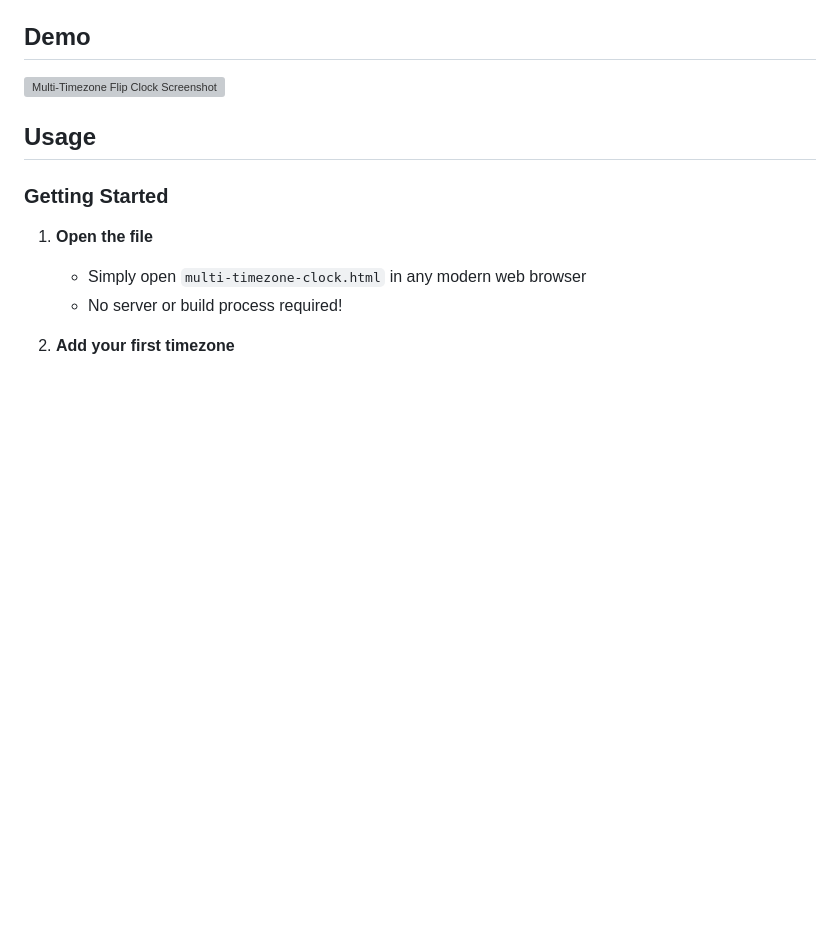
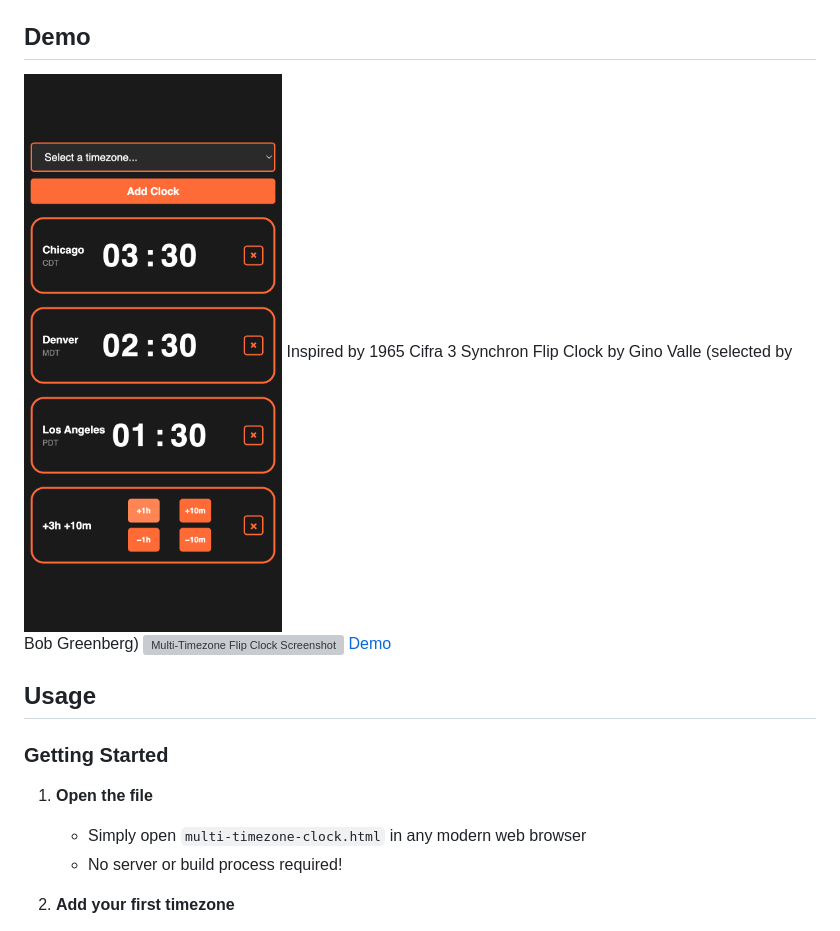
Before and after one commit to edgarrcode/Multi-Timezone-Flip-Clock, a Markdown page: readme.md, the part around the change. Rendered like a GitHub page; pictures changed too: screenshot.png (added); blank space fills up the shorter version; grey boxes are pictures that could not be loaded.

```diff
--- a/readme.md
+++ b/readme.md
@@ -31,7 +31,11 @@ A minimalist, animated flip clock for comparing times across multiple timezones.
 
 ## Demo
 
-![Multi-Timezone Flip Clock Screenshot](https://edgarr.com/Multi-Timezone-Flip-Clock/)
+![Multi-Timezone Flip Clock Screenshot](screenshot.png)
+Inspired by 1965 Cifra 3 Synchron Flip Clock by Gino Valle (selected by Bob Greenberg)
+![Multi-Timezone Flip Clock Screenshot](BGSelects-6.webp)
+[Demo](https://edgarr.com/Multi-Timezone-Flip-Clock/)
+
 
 ## Usage
 
```
Also changed, not shown: 2 other files.
